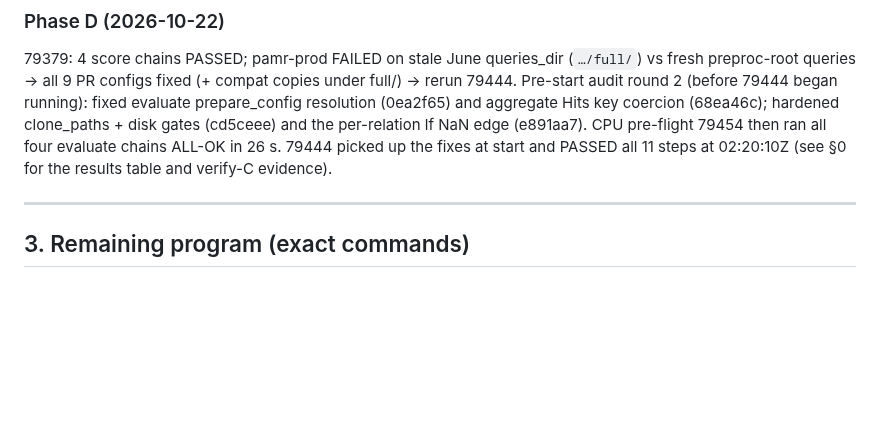
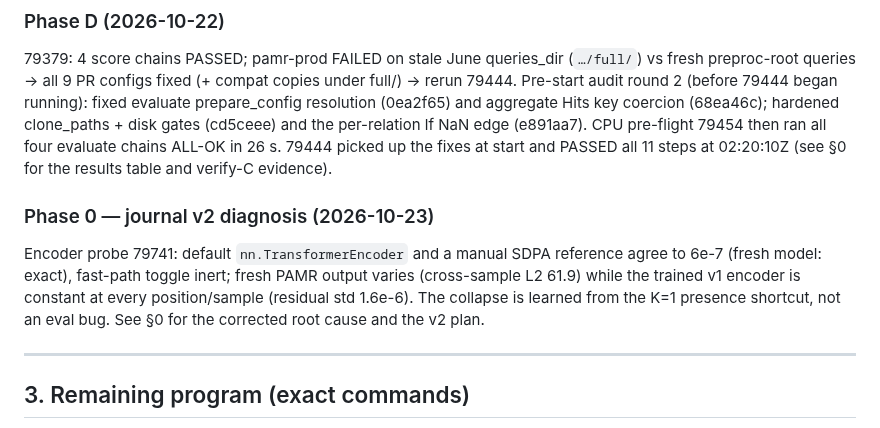
Before and after one commit to HaiDang2001VN/mmkg-pmr, a Markdown page: memory/bugs.md, the part around one of its changes. Drawn GitHub-style; blank space fills up the shorter version.

```diff
--- a/memory/bugs.md
+++ b/memory/bugs.md
@@ -332,6 +354,14 @@ four evaluate chains ALL-OK in 26 s. 79444 picked up the fixes at
 start and PASSED all 11 steps at 02:20:10Z (see §0 for the results
 table and verify-C evidence).
 
+### Phase 0 — journal v2 diagnosis (2026-10-23)
+Encoder probe 79741: default `nn.TransformerEncoder` and a manual SDPA
+reference agree to 6e-7 (fresh model: exact), fast-path toggle inert;
+fresh PAMR output varies (cross-sample L2 61.9) while the trained v1
+encoder is constant at every position/sample (residual std 1.6e-6).
+The collapse is learned from the K=1 presence shortcut, not an eval
+bug. See §0 for the corrected root cause and the v2 plan.
+
 ---
 
 ## 3. Remaining program (exact commands)
```
Also changed, not shown: other parts of memory/bugs.md (+52 -29 lines).
